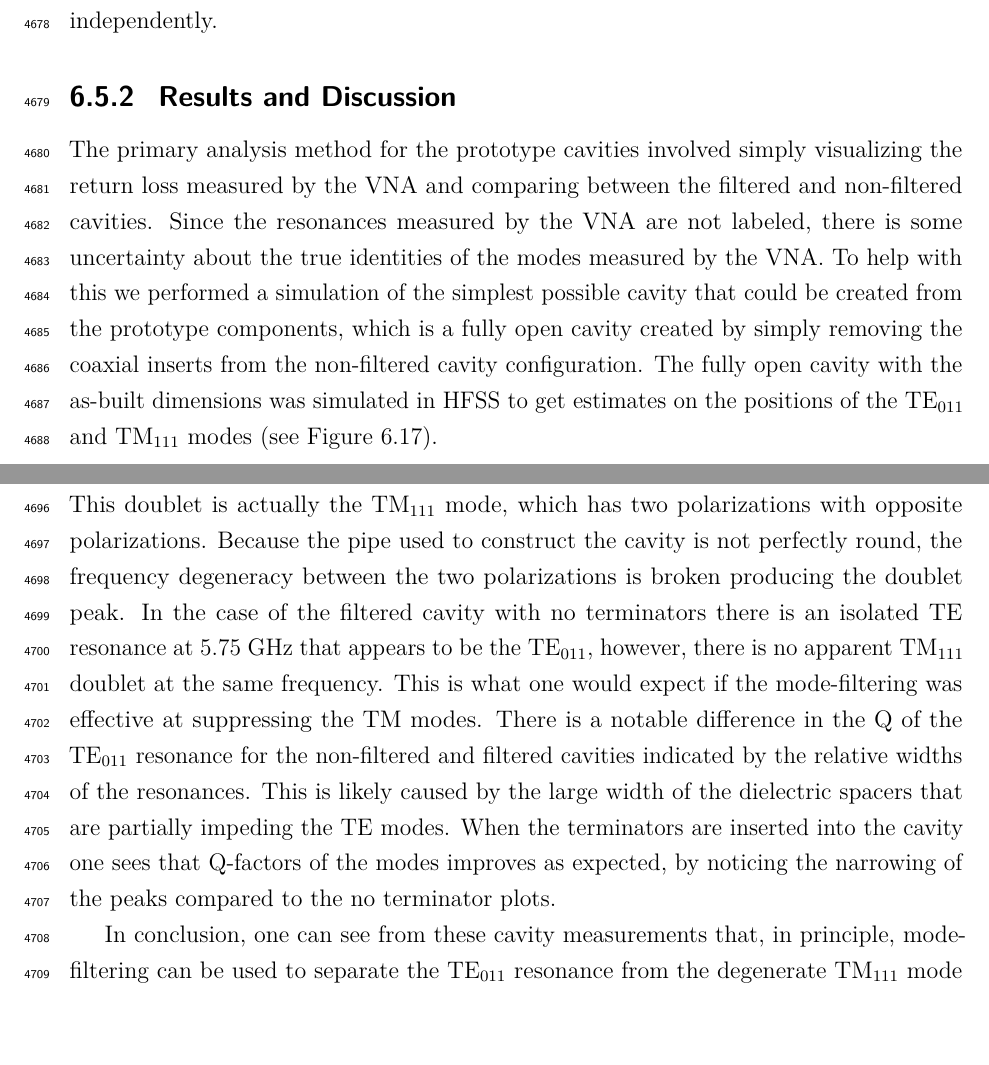
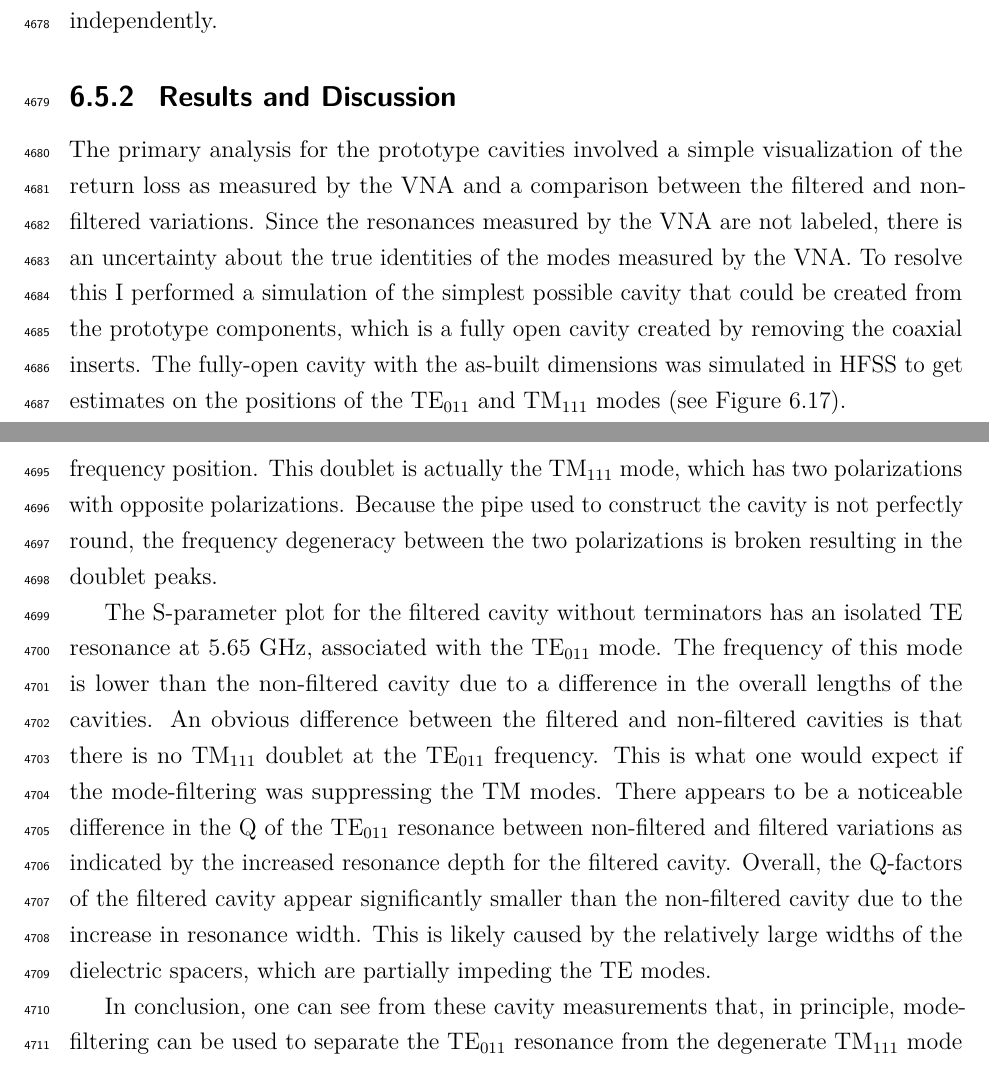
Before and after one commit to zieglerad/madlad, a LaTeX thesis (AndrewZiegler-Dissertation.tex, which reads chapters/Chapter-6.tex): two parts of pages 228 and 230 of 243, joined at a grey line, cut so that both start at the same text, the shorter picture padded with empty space. Compiled offline with pdfLaTeX.

Commit message:
some small edits to the end of 6

```diff
--- a/chapters/Chapter-6.tex
+++ b/chapters/Chapter-6.tex
@@ -512,7 +512,7 @@ Measurements of both cavities were performed using a VNA connected to the cavity
 
 \subsection{Results and Discussion}
 
-The primary analysis method for the prototype cavities involved simply visualizing the return loss measured by the VNA and comparing between the filtered and non-filtered cavities. Since the resonances measured by the VNA are not labeled, there is some uncertainty about the true identities of the modes measured by the VNA. To help with this we performed a simulation of the simplest possible cavity that could be created from the prototype components, which is a fully open cavity created by simply removing the coaxial inserts from the non-filtered cavity configuration. The fully open cavity with the as-built dimensions was simulated in HFSS to get estimates on the positions of the $\mathrm{TE}_{011}$ and $\mathrm{TM}_{111}$ modes (see Figure \ref{fig:chap6-fully-open-cavity-sim}).
+The primary analysis for the prototype cavities involved a simple visualization of the return loss as measured by the VNA and a comparison between the filtered and non-filtered variations. Since the resonances measured by the VNA are not labeled, there is an uncertainty about the true identities of the modes measured by the VNA. To resolve this I performed a simulation of the simplest possible cavity that could be created from the prototype components, which is a fully open cavity created by removing the coaxial inserts. The fully-open cavity with the as-built dimensions was simulated in HFSS to get estimates on the positions of the $\mathrm{TE}_{011}$ and $\mathrm{TM}_{111}$ modes (see Figure \ref{fig:chap6-fully-open-cavity-sim}).
 
 \begin{figure}[htbp]
     \centering
@@ -524,5 +524,5 @@ Simulation of the fully open cavity shows that the $\mathrm{TE}_{011}$/$\mathrm{
 
-For the non-filtered cavity one sees that the $\mathrm{TE}_{011}$ mode is degenerate in frequency with what appears to be a doublet of TM modes located at the $\mathrm{TM}_{111}$ frequency position. This doublet is actually the $\mathrm{TM}_{111}$ mode, which has two polarizations with opposite polarizations. Because the pipe used to construct the cavity is not perfectly round, the frequency degeneracy between the two polarizations is broken producing the doublet peak.
+Both variations of the non-filtered cavities one sees that the $\mathrm{TE}_{011}$ mode is degenerate in frequency with what appears to be a doublet of TM modes located at the $\mathrm{TM}_{111}$ frequency position. This doublet is actually the $\mathrm{TM}_{111}$ mode, which has two polarizations with opposite polarizations. Because the pipe used to construct the cavity is not perfectly round, the frequency degeneracy between the two polarizations is broken resulting in the doublet peaks.
 \begin{figure}[htbp]
     \centering
     \begin{subfigure}{0.48\textwidth}
@@ -546,6 +546,9 @@ For the non-filtered cavity one sees that the $\mathrm{TE}_{011}$ mode is degene
     \end{subfigure}
     \caption{\label{fig:chap6-cav-measurements-no-term} Measurements of the filtered and non-filtered prototype cavities acquired with the VNA.}
 \end{figure}
-In the case of the filtered cavity with no terminators there is an isolated TE resonance at 5.75~GHz that appears to be the $\mathrm{TE}_{011}$, however, there is no apparent $\mathrm{TM}_{111}$ doublet at the same frequency. This is what one would expect if the mode-filtering was effective at suppressing the TM modes. There is a notable difference in the Q of the $\mathrm{TE}_{011}$ resonance for the non-filtered and filtered cavities indicated by the relative widths of the resonances. This is likely caused by the large width of the dielectric spacers that are partially impeding the TE modes. When the terminators are inserted into the cavity one sees that Q-factors of the modes improves as expected, by noticing the narrowing of the peaks compared to the no terminator plots.
+
+The S-parameter plot for the filtered cavity without terminators has an isolated TE resonance at 5.65~GHz, associated with the $\mathrm{TE}_{011}$ mode. The frequency of this mode is lower than the non-filtered cavity due to a difference in the overall lengths of the cavities. An obvious difference between the filtered and non-filtered cavities is that there is no $\mathrm{TM}_{111}$ doublet at the $\mathrm{TE}_{011}$ frequency. This is what one would expect if the mode-filtering was suppressing the TM modes. There appears to be a noticeable difference in the Q of the $\mathrm{TE}_{011}$ resonance between non-filtered and filtered variations as indicated by the increased resonance depth for the filtered cavity. Overall, the Q-factors of the filtered cavity appear significantly smaller than the non-filtered cavity due to the increase in resonance width. This is likely caused by the relatively large widths of the dielectric spacers, which are partially impeding the TE modes.
+
+
 
 In conclusion, one can see from these cavity measurements that, in principle, mode-filtering can be used to separate the $\mathrm{TE}_{011}$ resonance from the degenerate $\mathrm{TM}_{111}$ mode in combination with the an open cavity design. The next step would be to construct a prototype cavity that could be used to perform CRES measurements and measure its mode-structure using a technique such as a bead-puller \cite{bead_pull} to study the coupling of an electron to a more realistic cavity mode structure.
```
Also changed, not shown: chapters/Chapter-6.tex (2 more changed lines).
